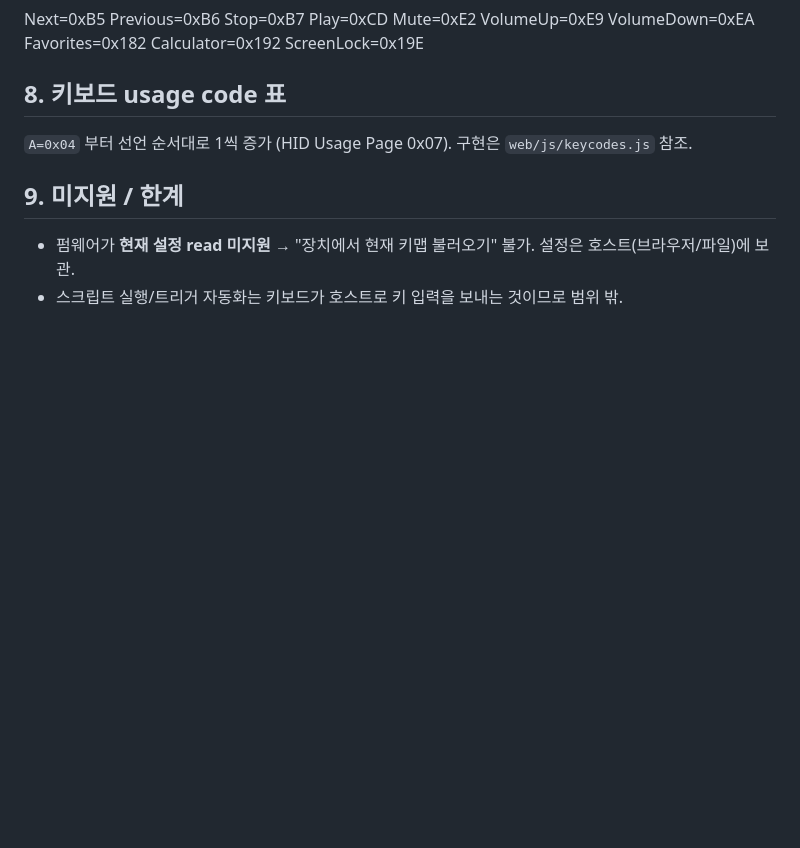
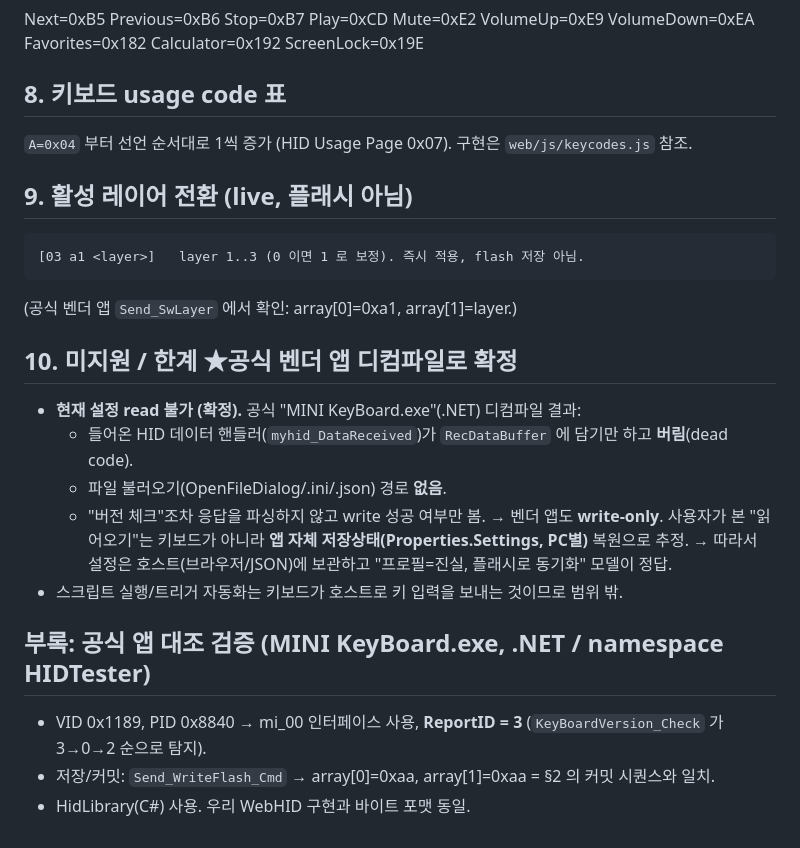
Before and after one commit to happy4ed/ch57x-configurator, a Markdown page: docs/PROTOCOL.md, the part around the change. Drawn GitHub-style; blank space fills up the shorter version.

Commit message:
PROTOCOL: 공식 벤더 앱 디컴파일로 검증 — read 불가 확정, 레이어전환(a1) 명령 추가
Co-Authored-By: Claude Opus 4.7 <noreply@anthropic.com>

````diff
--- a/docs/PROTOCOL.md
+++ b/docs/PROTOCOL.md
@@ -98,6 +98,22 @@ Favorites=0x182 Calculator=0x192 ScreenLock=0x19E
 ## 8. 키보드 usage code 표
 `A=0x04` 부터 선언 순서대로 1씩 증가 (HID Usage Page 0x07). 구현은 `web/js/keycodes.js` 참조.
 
-## 9. 미지원 / 한계
-- 펌웨어가 **현재 설정 read 미지원** → "장치에서 현재 키맵 불러오기" 불가. 설정은 호스트(브라우저/파일)에 보관.
+## 9. 활성 레이어 전환 (live, 플래시 아님)
+```
+[03 a1 <layer>]   layer 1..3 (0 이면 1 로 보정). 즉시 적용, flash 저장 아님.
+```
+(공식 벤더 앱 `Send_SwLayer` 에서 확인: array[0]=0xa1, array[1]=layer.)
+
+## 10. 미지원 / 한계  ★공식 벤더 앱 디컴파일로 확정
+- **현재 설정 read 불가 (확정).** 공식 "MINI KeyBoard.exe"(.NET) 디컴파일 결과:
+  - 들어온 HID 데이터 핸들러(`myhid_DataReceived`)가 `RecDataBuffer` 에 담기만 하고 **버림**(dead code).
+  - 파일 불러오기(OpenFileDialog/.ini/.json) 경로 **없음**.
+  - "버전 체크"조차 응답을 파싱하지 않고 write 성공 여부만 봄.
+  → 벤더 앱도 **write-only**. 사용자가 본 "읽어오기"는 키보드가 아니라 **앱 자체 저장상태(Properties.Settings, PC별)** 복원으로 추정.
+  → 따라서 설정은 호스트(브라우저/JSON)에 보관하고 "프로필=진실, 플래시로 동기화" 모델이 정답.
 - 스크립트 실행/트리거 자동화는 키보드가 호스트로 키 입력을 보내는 것이므로 범위 밖.
+
+## 부록: 공식 앱 대조 검증 (MINI KeyBoard.exe, .NET / namespace HIDTester)
+- VID 0x1189, PID 0x8840 → mi_00 인터페이스 사용, **ReportID = 3** (`KeyBoardVersion_Check` 가 3→0→2 순으로 탐지).
+- 저장/커밋: `Send_WriteFlash_Cmd` → array[0]=0xaa, array[1]=0xaa = §2 의 커밋 시퀀스와 일치.
+- HidLibrary(C#) 사용. 우리 WebHID 구현과 바이트 포맷 동일.
````
